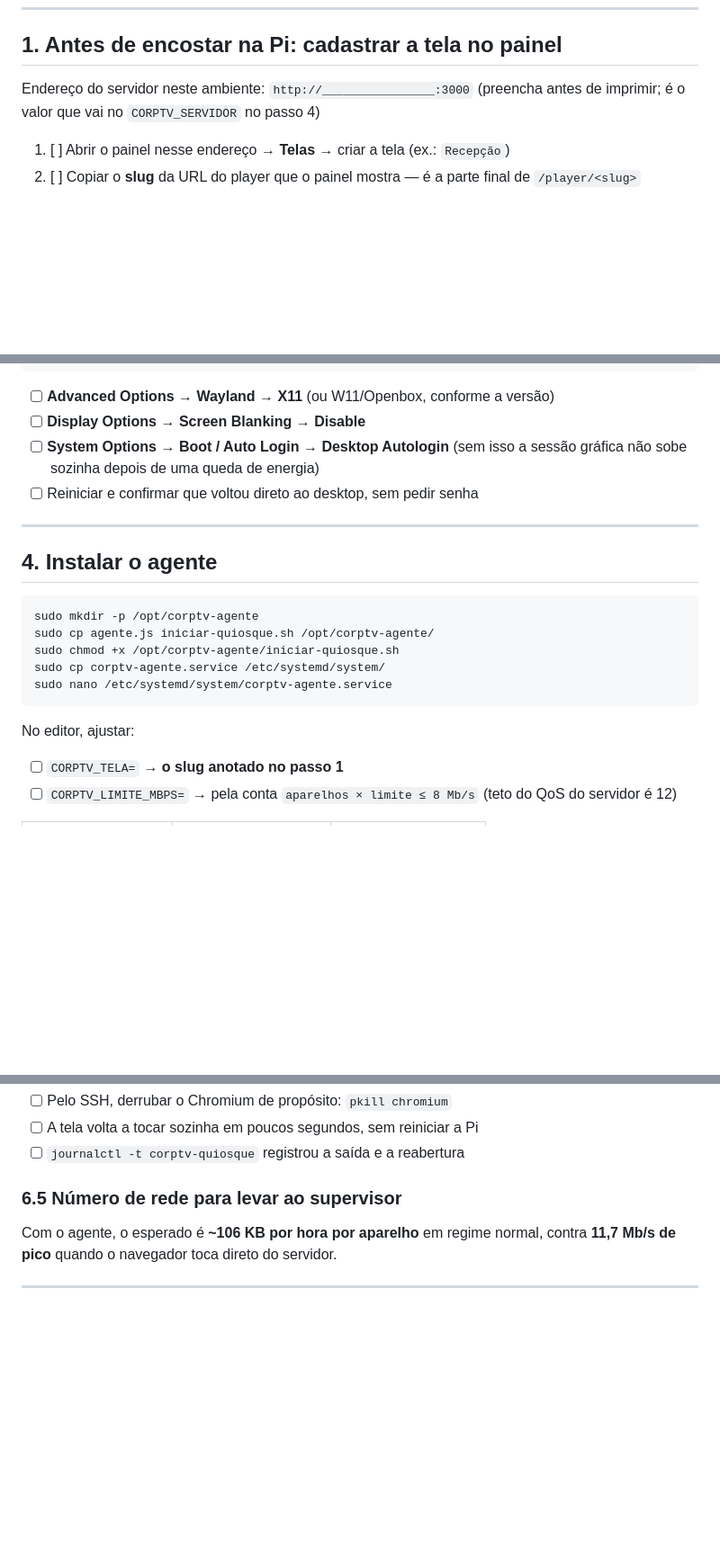
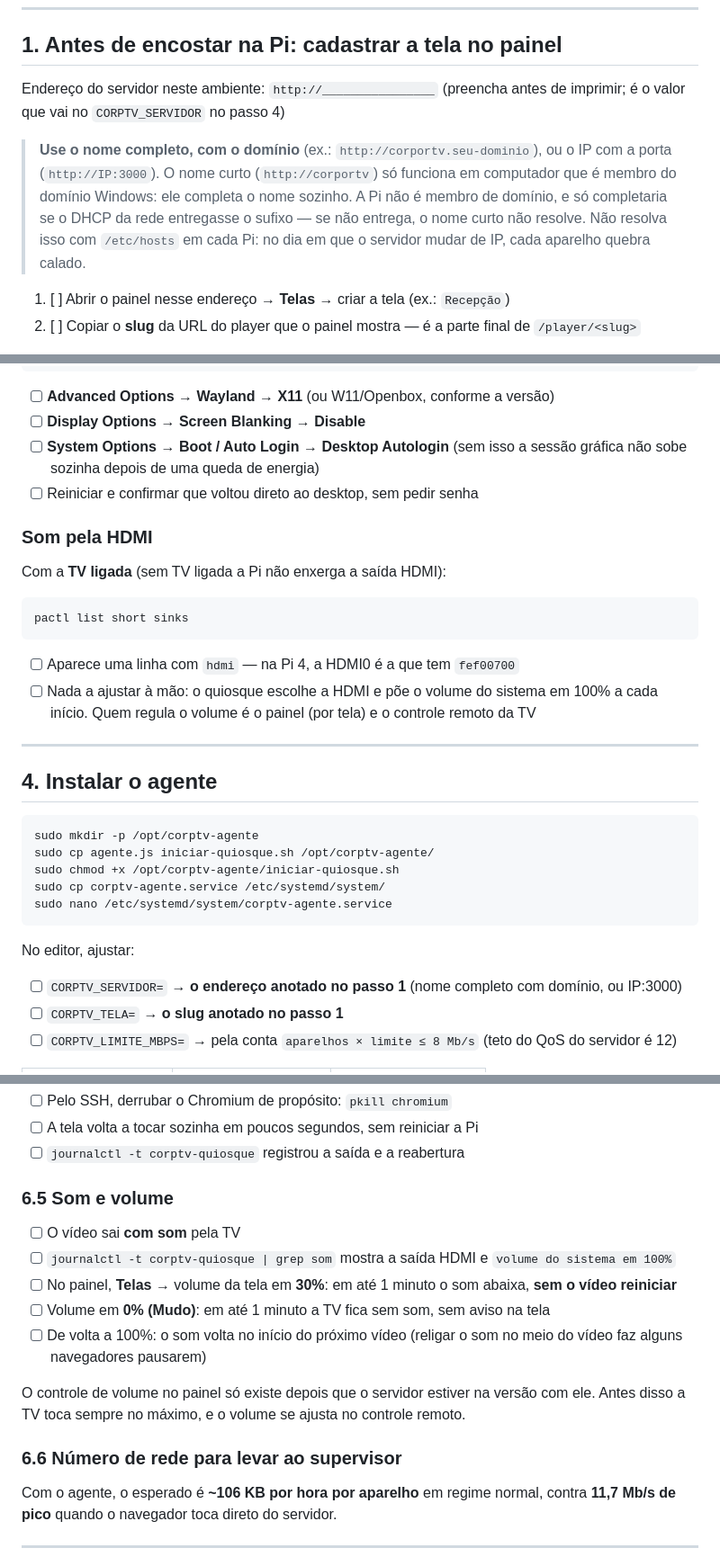
Before and after one commit to enzo-going/corptv, a Markdown page: agente/CHECKLIST-INSTALACAO-PI.md, 3 parts joined by grey strips. Shown at 90% size. Drawn GitHub-style; blank space fills up the shorter version.

Commit message:
docs(agente): checklist com nome completo do servidor e teste de som
O nome curto do servidor so resolve em computador membro do dominio Windows,
que completa o nome sozinho. A Pi nao e membro, e so completaria se o DHCP da
rede entregasse o sufixo. O checklist passa a pedir o nome completo, com o
dominio, ou o IP com a porta, e desaconselha resolver com /etc/hosts em cada
aparelho.

Soma a conferencia da saida HDMI, o teste de aceite de som e volume pelo
painel, e quatro linhas de diagnostico: imagem sem som, som baixo, aviso de som
bloqueado e agente que nao alcanca o servidor pelo nome.

````diff
--- a/agente/CHECKLIST-INSTALACAO-PI.md
+++ b/agente/CHECKLIST-INSTALACAO-PI.md
@@ -23,8 +23,12 @@ Checklist de operação. Siga na ordem. Cada passo tem como conferir se deu cert
 
 ## 1. Antes de encostar na Pi: cadastrar a tela no painel
 
-Endereço do servidor neste ambiente: `http://________________:3000`
+Endereço do servidor neste ambiente: `http://________________`
 (preencha antes de imprimir; é o valor que vai no `CORPTV_SERVIDOR` no passo 4)
+
+> **Use o nome completo, com o domínio** (ex.: `http://corportv.seu-dominio`), ou o IP com a porta (`http://IP:3000`).
+> O nome curto (`http://corportv`) só funciona em computador que é membro do domínio Windows: ele completa o nome sozinho. A Pi não é membro de domínio, e só completaria se o DHCP da rede entregasse o sufixo — se não entrega, o nome curto não resolve.
+> Não resolva isso com `/etc/hosts` em cada Pi: no dia em que o servidor mudar de IP, cada aparelho quebra calado.
 
 1. [ ] Abrir o painel nesse endereço → **Telas** → criar a tela (ex.: `Recepção`)
 2. [ ] Copiar o **slug** da URL do player que o painel mostra — é a parte final de `/player/<slug>`
@@ -75,6 +79,17 @@ sudo raspi-config
 - [ ] **System Options → Boot / Auto Login → Desktop Autologin** (sem isso a sessão gráfica não sobe sozinha depois de uma queda de energia)
 - [ ] Reiniciar e confirmar que voltou direto ao desktop, sem pedir senha
 
+### Som pela HDMI
+
+Com a **TV ligada** (sem TV ligada a Pi não enxerga a saída HDMI):
+
+```bash
+pactl list short sinks
+```
+
+- [ ] Aparece uma linha com `hdmi` — na Pi 4, a HDMI0 é a que tem `fef00700`
+- [ ] Nada a ajustar à mão: o quiosque escolhe a HDMI e põe o volume do sistema em 100% a cada início. Quem regula o volume é o painel (por tela) e o controle remoto da TV
+
 ---
 
 ## 4. Instalar o agente
@@ -89,6 +104,7 @@ sudo nano /etc/systemd/system/corptv-agente.service
 
 No editor, ajustar:
 
+- [ ] `CORPTV_SERVIDOR=` → **o endereço anotado no passo 1** (nome completo com domínio, ou IP:3000)
 - [ ] `CORPTV_TELA=` → **o slug anotado no passo 1**
 - [ ] `CORPTV_LIMITE_MBPS=` → pela conta `aparelhos × limite ≤ 8 Mb/s` (teto do QoS do servidor é 12)
 
@@ -163,7 +179,17 @@ Esse teste é a resposta à pergunta da rede: se toca sem cabo, é porque está
 - [ ] A tela volta a tocar sozinha em poucos segundos, sem reiniciar a Pi
 - [ ] `journalctl -t corptv-quiosque` registrou a saída e a reabertura
 
-### 6.5 Número de rede para levar ao supervisor
+### 6.5 Som e volume
+
+- [ ] O vídeo sai **com som** pela TV
+- [ ] `journalctl -t corptv-quiosque | grep som` mostra a saída HDMI e `volume do sistema em 100%`
+- [ ] No painel, **Telas** → volume da tela em **30%**: em até 1 minuto o som abaixa, **sem o vídeo reiniciar**
+- [ ] Volume em **0% (Mudo)**: em até 1 minuto a TV fica sem som, sem aviso na tela
+- [ ] De volta a 100%: o som volta no início do próximo vídeo (religar o som no meio do vídeo faz alguns navegadores pausarem)
+
+O controle de volume no painel só existe depois que o servidor estiver na versão com ele. Antes disso a TV toca sempre no máximo, e o volume se ajusta no controle remoto.
+
+### 6.6 Número de rede para levar ao supervisor
 
 Com o agente, o esperado é **~106 KB por hora por aparelho** em regime normal, contra **11,7 Mb/s de pico** quando o navegador toca direto do servidor.
 
````
Also changed, not shown: other parts of agente/CHECKLIST-INSTALACAO-PI.md (+4 -0 lines).
